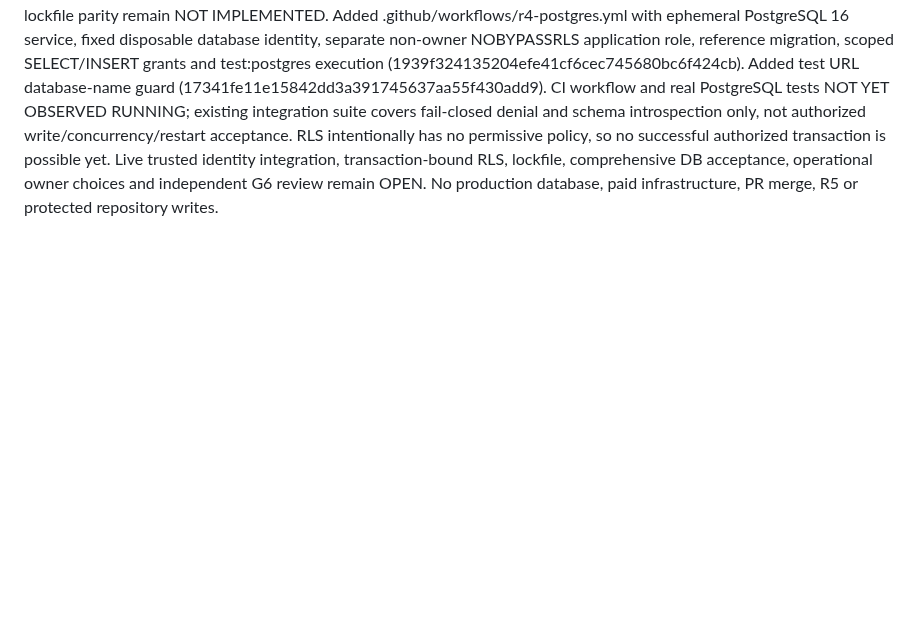
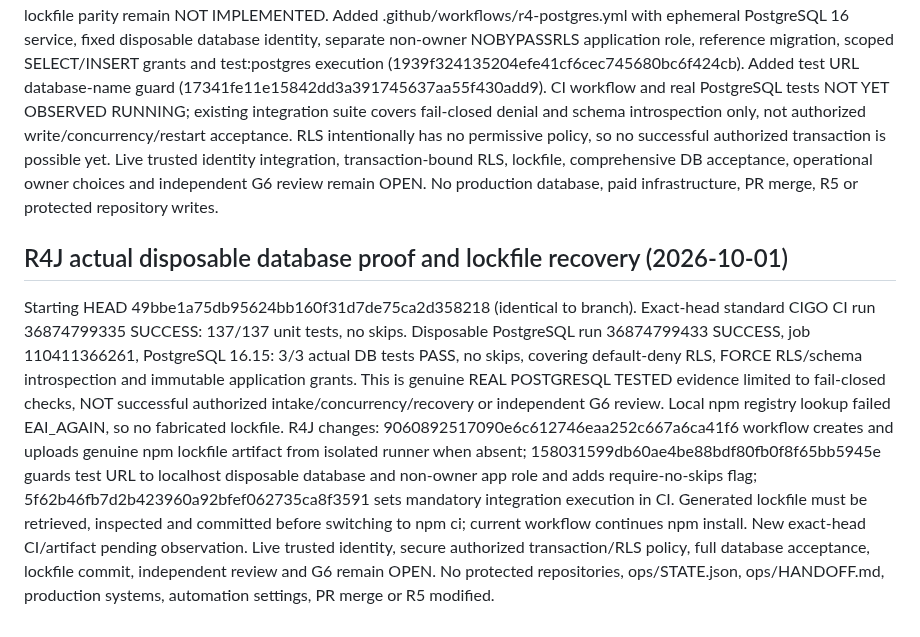
Before and after one commit to sohail654312-gif/codeedge-intelligent-growth-os, a Markdown page: ops/remediation/R4-EVIDENCE.md, the part around the change. Drawn GitHub-style; blank space fills up the shorter version.

Commit message:
docs(R4J): record genuine PostgreSQL fail-closed run and outstanding acceptance gates

```diff
--- a/ops/remediation/R4-EVIDENCE.md
+++ b/ops/remediation/R4-EVIDENCE.md
@@ -43,3 +43,6 @@ Starting branch SHA 30b3bfa665e0a67fa2c85517deacaa12f5bf7fe2 identical to record
 
 ## R4I CI infrastructure implementation (2026-10-01; pending verification)
 Initial HEAD 332fc48d1c7980d46deb2c9cdfab5a31fa1df45a identical to branch; exact-head CI run 36874456565 SUCCESS. All four CIGO automations disabled. Added pinned pg 8.16.3 dev dependency to package.json (cb1b0452528568ccc1704b14d15b2456baf1d490); repository has no package-lock.json, so reproducible npm ci and lockfile parity remain NOT IMPLEMENTED. Added .github/workflows/r4-postgres.yml with ephemeral PostgreSQL 16 service, fixed disposable database identity, separate non-owner NOBYPASSRLS application role, reference migration, scoped SELECT/INSERT grants and test:postgres execution (1939f324135204efe41cf6cec745680bc6f424cb). Added test URL database-name guard (17341fe11e15842dd3a391745637aa55f430add9). CI workflow and real PostgreSQL tests NOT YET OBSERVED RUNNING; existing integration suite covers fail-closed denial and schema introspection only, not authorized write/concurrency/restart acceptance. RLS intentionally has no permissive policy, so no successful authorized transaction is possible yet. Live trusted identity integration, transaction-bound RLS, lockfile, comprehensive DB acceptance, operational owner choices and independent G6 review remain OPEN. No production database, paid infrastructure, PR merge, R5 or protected repository writes.
+
+## R4J actual disposable database proof and lockfile recovery (2026-10-01)
+Starting HEAD 49bbe1a75db95624bb160f31d7de75ca2d358218 (identical to branch). Exact-head standard CIGO CI run 36874799335 SUCCESS: 137/137 unit tests, no skips. Disposable PostgreSQL run 36874799433 SUCCESS, job 110411366261, PostgreSQL 16.15: 3/3 actual DB tests PASS, no skips, covering default-deny RLS, FORCE RLS/schema introspection and immutable application grants. This is genuine REAL POSTGRESQL TESTED evidence limited to fail-closed checks, NOT successful authorized intake/concurrency/recovery or independent G6 review. Local npm registry lookup failed EAI_AGAIN, so no fabricated lockfile. R4J changes: 9060892517090e6c612746eaa252c667a6ca41f6 workflow creates and uploads genuine npm lockfile artifact from isolated runner when absent; 158031599db60ae4be88bdf80fb0f8f65bb5945e guards test URL to localhost disposable database and non-owner app role and adds require-no-skips flag; 5f62b46fb7d2b423960a92bfef062735ca8f3591 sets mandatory integration execution in CI. Generated lockfile must be retrieved, inspected and committed before switching to npm ci; current workflow continues npm install. New exact-head CI/artifact pending observation. Live trusted identity, secure authorized transaction/RLS policy, full database acceptance, lockfile commit, independent review and G6 remain OPEN. No protected repositories, ops/STATE.json, ops/HANDOFF.md, production systems, automation settings, PR merge or R5 modified.
```
